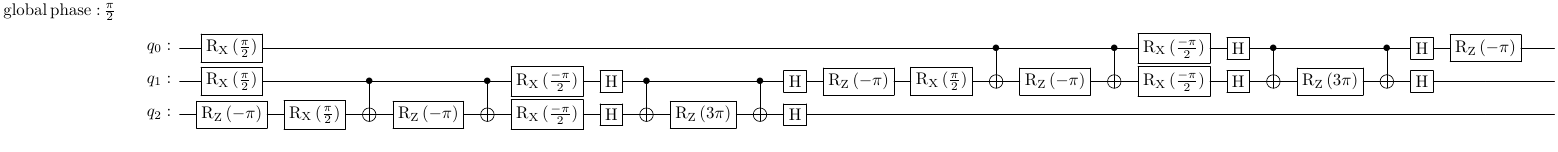
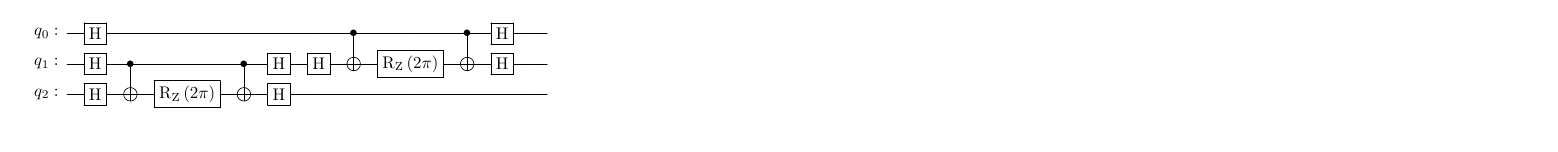
Before and after one commit to oscartq/qsim_mzm, a LaTeX figure (kitaev-chain/circuits/3-site-circuit.tex): the whole page. Compiled offline with pdfLaTeX.

Commit message:
generated some new results for the analytical solutions, generated new circuits

```diff
--- a/kitaev-chain/circuits/3-site-circuit.tex
+++ b/kitaev-chain/circuits/3-site-circuit.tex
@@ -4,10 +4,10 @@
 \usepackage{graphicx}
 
 \begin{document}
-\scalebox{1.0}{{$\mathrm{global\,phase:\,} \mathrm{\frac{\pi}{2}}$}
+\scalebox{1.0}{
 \Qcircuit @C=1.0em @R=0.2em @!R { \\
-	 	\nghost{{q}_{0} :  } & \lstick{{q}_{0} :  } & \gate{\mathrm{R_X}\,(\mathrm{\frac{\pi}{2}})} & \qw & \qw & \qw & \qw & \qw & \qw & \qw & \qw & \qw & \qw & \qw & \qw & \ctrl{1} & \qw & \ctrl{1} & \gate{\mathrm{R_X}\,(\mathrm{\frac{-\pi}{2}})} & \gate{\mathrm{H}} & \ctrl{1} & \qw & \ctrl{1} & \gate{\mathrm{H}} & \gate{\mathrm{R_Z}\,(\mathrm{-\pi})} & \qw & \qw\\
-	 	\nghost{{q}_{1} :  } & \lstick{{q}_{1} :  } & \gate{\mathrm{R_X}\,(\mathrm{\frac{\pi}{2}})} & \qw & \ctrl{1} & \qw & \ctrl{1} & \gate{\mathrm{R_X}\,(\mathrm{\frac{-\pi}{2}})} & \gate{\mathrm{H}} & \ctrl{1} & \qw & \ctrl{1} & \gate{\mathrm{H}} & \gate{\mathrm{R_Z}\,(\mathrm{-\pi})} & \gate{\mathrm{R_X}\,(\mathrm{\frac{\pi}{2}})} & \targ & \gate{\mathrm{R_Z}\,(\mathrm{-\pi})} & \targ & \gate{\mathrm{R_X}\,(\mathrm{\frac{-\pi}{2}})} & \gate{\mathrm{H}} & \targ & \gate{\mathrm{R_Z}\,(\mathrm{3\pi})} & \targ & \gate{\mathrm{H}} & \qw & \qw & \qw\\
-	 	\nghost{{q}_{2} :  } & \lstick{{q}_{2} :  } & \gate{\mathrm{R_Z}\,(\mathrm{-\pi})} & \gate{\mathrm{R_X}\,(\mathrm{\frac{\pi}{2}})} & \targ & \gate{\mathrm{R_Z}\,(\mathrm{-\pi})} & \targ & \gate{\mathrm{R_X}\,(\mathrm{\frac{-\pi}{2}})} & \gate{\mathrm{H}} & \targ & \gate{\mathrm{R_Z}\,(\mathrm{3\pi})} & \targ & \gate{\mathrm{H}} & \qw & \qw & \qw & \qw & \qw & \qw & \qw & \qw & \qw & \qw & \qw & \qw & \qw & \qw\\
+	 	\nghost{{q}_{0} :  } & \lstick{{q}_{0} :  } & \gate{\mathrm{H}} & \qw & \qw & \qw & \qw & \qw & \ctrl{1} & \qw & \ctrl{1} & \gate{\mathrm{H}} & \qw & \qw\\
+	 	\nghost{{q}_{1} :  } & \lstick{{q}_{1} :  } & \gate{\mathrm{H}} & \ctrl{1} & \qw & \ctrl{1} & \gate{\mathrm{H}} & \gate{\mathrm{H}} & \targ & \gate{\mathrm{R_Z}\,(\mathrm{2\pi})} & \targ & \gate{\mathrm{H}} & \qw & \qw\\
+	 	\nghost{{q}_{2} :  } & \lstick{{q}_{2} :  } & \gate{\mathrm{H}} & \targ & \gate{\mathrm{R_Z}\,(\mathrm{2\pi})} & \targ & \gate{\mathrm{H}} & \qw & \qw & \qw & \qw & \qw & \qw & \qw\\
 \\ }}
 \end{document}
```
Also changed, not shown: analytical/symbolic_H_and_U.tex (+2 -2 lines), kitaev-chain/circuits/2-site-circuit.tex (+3 -3 lines), 5 other files.
